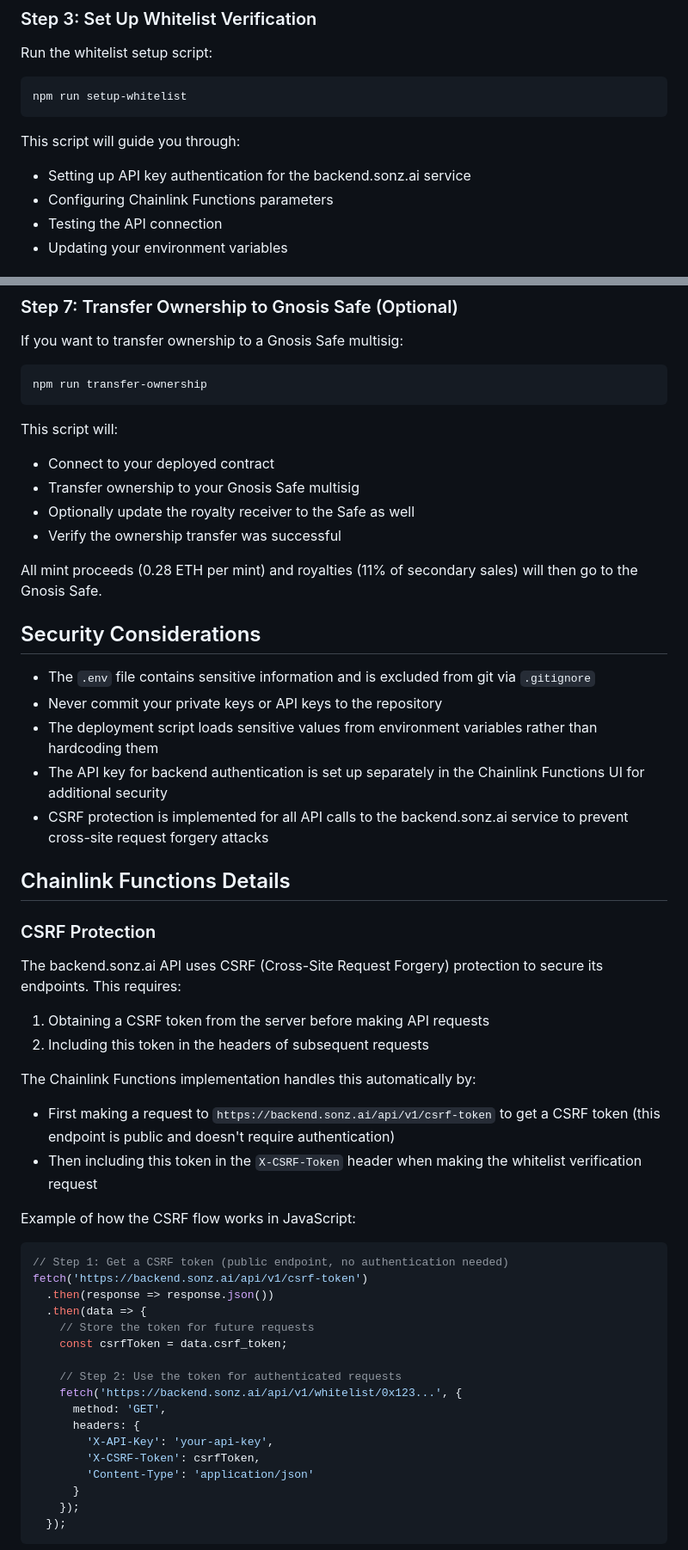
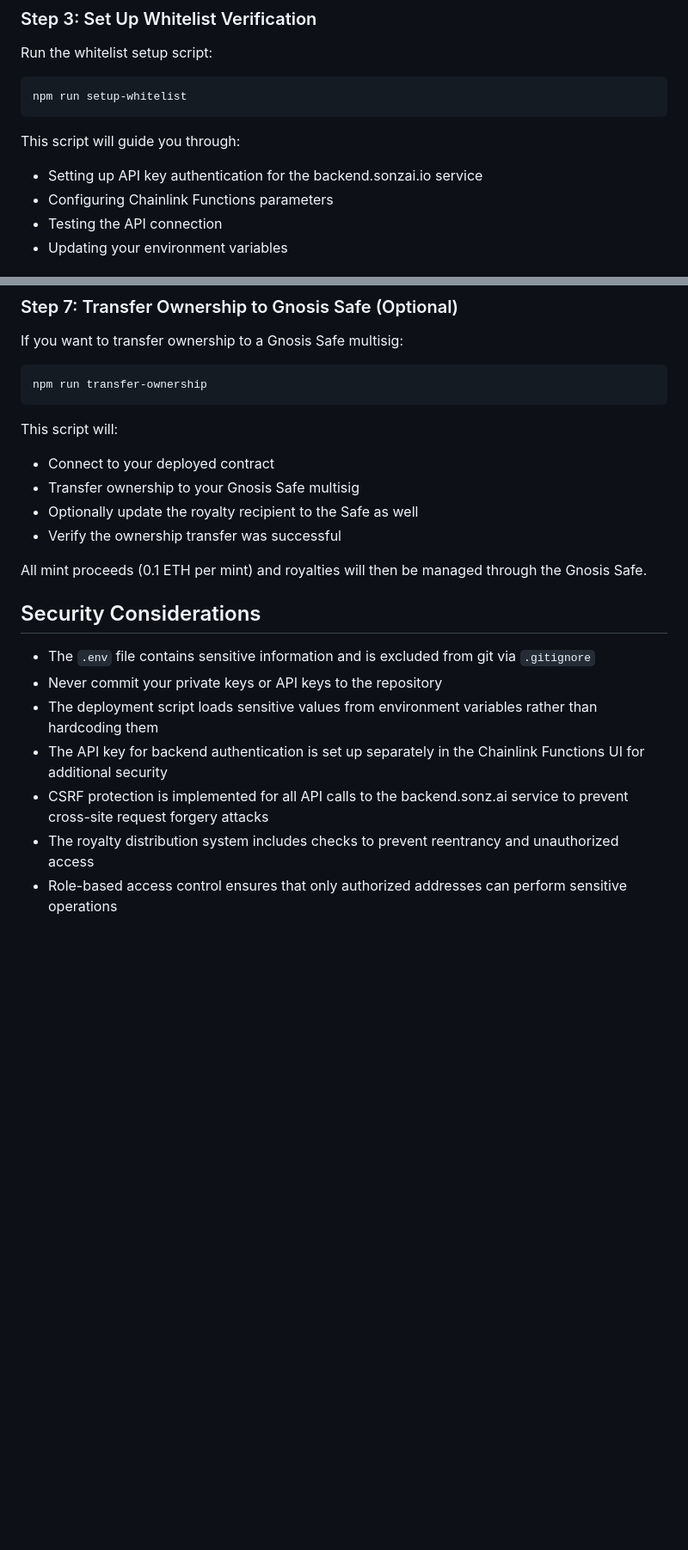
Before and after one commit to sonz-ai/genesis-diamond-pass-nft, a Markdown page: README.md, 2 parts joined by grey strips. Shown at 86% size. Rendered like a GitHub page; blank space fills up the shorter version.

````diff
--- a/README.md
+++ b/README.md
@@ -136,7 +161,7 @@ npm run setup-whitelist
 ```
 
 This script will guide you through:
-- Setting up API key authentication for the backend.sonz.ai service
+- Setting up API key authentication for the backend.sonzai.io service
 - Configuring Chainlink Functions parameters
 - Testing the API connection
 - Updating your environment variables
@@ -186,10 +218,10 @@ npm run transfer-ownership
 This script will:
 - Connect to your deployed contract
 - Transfer ownership to your Gnosis Safe multisig
-- Optionally update the royalty receiver to the Safe as well
+- Optionally update the royalty recipient to the Safe as well
 - Verify the ownership transfer was successful
 
-All mint proceeds (0.28 ETH per mint) and royalties (11% of secondary sales) will then go to the Gnosis Safe.
+All mint proceeds (0.1 ETH per mint) and royalties will then be managed through the Gnosis Safe.
 
 ## Security Considerations
 
@@ -198,39 +230,6 @@ All mint proceeds (0.28 ETH per mint) and royalties (11% of secondary sales) wil
 - The deployment script loads sensitive values from environment variables rather than hardcoding them
 - The API key for backend authentication is set up separately in the Chainlink Functions UI for additional security
 - CSRF protection is implemented for all API calls to the backend.sonz.ai service to prevent cross-site request forgery attacks
+- The royalty distribution system includes checks to prevent reentrancy and unauthorized access
+- Role-based access control ensures that only authorized addresses can perform sensitive operations
 
-## Chainlink Functions Details
-
-### CSRF Protection
-
-The backend.sonz.ai API uses CSRF (Cross-Site Request Forgery) protection to secure its endpoints. This requires:
-
-1. Obtaining a CSRF token from the server before making API requests
-2. Including this token in the headers of subsequent requests
-
-The Chainlink Functions implementation handles this automatically by:
-- First making a request to `https://backend.sonz.ai/api/v1/csrf-token` to get a CSRF token (this endpoint is public and doesn't require authentication)
-- Then including this token in the `X-CSRF-Token` header when making the whitelist verification request
-
-Example of how the CSRF flow works in JavaScript:
-
-```javascript
-// Step 1: Get a CSRF token (public endpoint, no authentication needed)
-fetch('https://backend.sonz.ai/api/v1/csrf-token')
-  .then(response => response.json())
-  .then(data => {
-    // Store the token for future requests
-    const csrfToken = data.csrf_token;
-
-    // Step 2: Use the token for authenticated requests
-    fetch('https://backend.sonz.ai/api/v1/whitelist/0x123...', {
-      method: 'GET',
-      headers: {
-        'X-API-Key': 'your-api-key',
-        'X-CSRF-Token': csrfToken,
-        'Content-Type': 'application/json'
-      }
-    });
-  });
-```
-
````
Also changed, not shown: other parts of README.md (+39 -50 lines).
